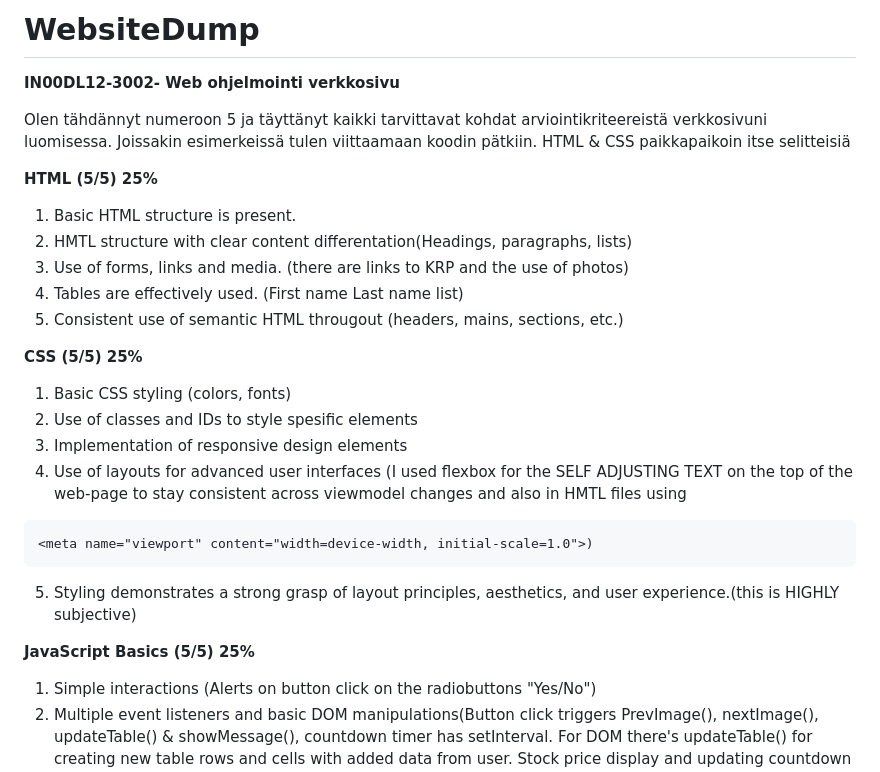
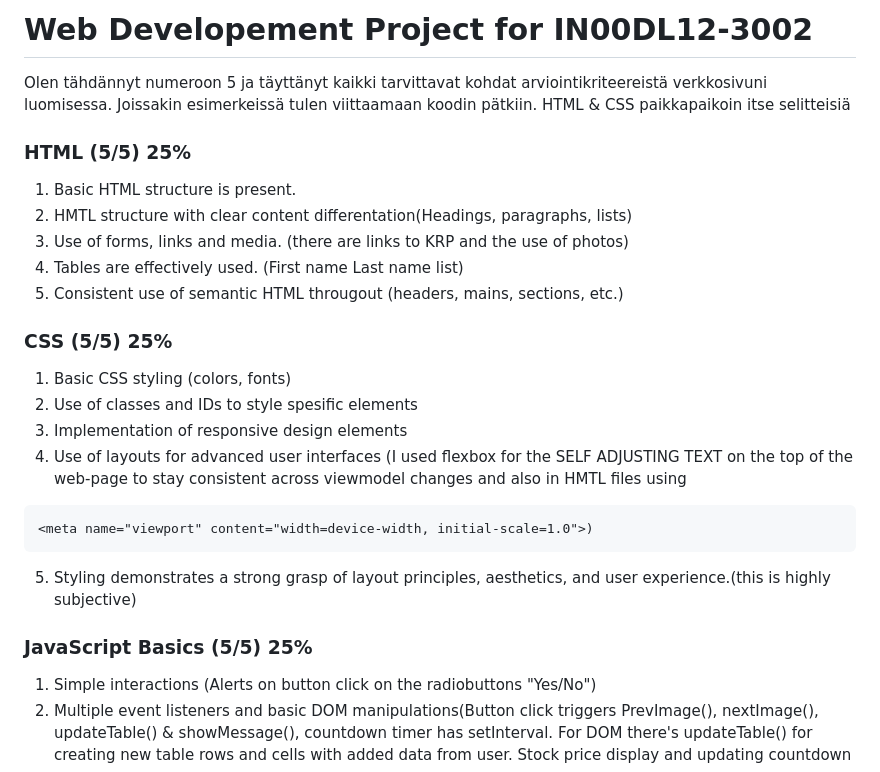
Before and after one commit to Sakkeyy/WebsiteDump, a Markdown page: README.md, the part around one of its changes. GitHub-like rendering.

````diff
--- a/README.md
+++ b/README.md
@@ -1,9 +1,9 @@
-# WebsiteDump
-**IN00DL12-3002- Web ohjelmointi verkkosivu**
+# Web Developement Project for IN00DL12-3002
 
-Olen tähdännyt numeroon 5 ja täyttänyt kaikki tarvittavat kohdat arviointikriteereistä verkkosivuni luomisessa. Joissakin esimerkeissä tulen viittaamaan koodin pätkiin. HTML & CSS paikkapaikoin itse selitteisiä
+Olen tähdännyt numeroon 5 ja täyttänyt kaikki tarvittavat kohdat arviointikriteereistä verkkosivuni luomisessa. Joissakin esimerkeissä tulen viittaamaan koodin pätkiin.
+HTML & CSS paikkapaikoin itse selitteisiä
 
-**HTML (5/5) 25%**
+### HTML (5/5) 25%
 
 1. Basic HTML structure is present.
 2. HMTL structure with clear content differentation(Headings, paragraphs, lists)
@@ -11,7 +11,7 @@ Olen tähdännyt numeroon 5 ja täyttänyt kaikki tarvittavat kohdat arviointikr
 4. Tables are effectively used. (First name Last name list)
 5. Consistent use of semantic HTML througout (headers, mains, sections, etc.)
 
-**CSS (5/5) 25%**
+### CSS (5/5) 25%
 1. Basic CSS styling (colors, fonts)
 2. Use of classes and IDs to style spesific elements
 3. Implementation of responsive design elements
@@ -19,9 +19,9 @@ Olen tähdännyt numeroon 5 ja täyttänyt kaikki tarvittavat kohdat arviointikr
 ```
 <meta name="viewport" content="width=device-width, initial-scale=1.0">)
 ```
-5. Styling demonstrates a strong grasp of layout principles, aesthetics, and user experience.(this is HIGHLY subjective)
+5. Styling demonstrates a strong grasp of layout principles, aesthetics, and user experience.(this is highly subjective)
 
-**JavaScript Basics (5/5) 25%**
+### JavaScript Basics (5/5) 25%
 1. Simple interactions (Alerts on button click on the radiobuttons "Yes/No")
 2. Multiple event listeners and basic DOM manipulations(Button click triggers PrevImage(), nextImage(), updateTable() & showMessage(), countdown timer has setInterval. For DOM there's updateTable() for creating new table rows and cells with added data from user. Stock price display and updating countdown timer)
 3. Use of arrays, objects, and functions(Array for image slider, accessing and extracting data from JS objects like "Meta Data" "Time Series" "Last Refreshed" for Stock prices. and for functions there are plenty already named).
````
Also changed, not shown: other parts of README.md (+1 -1 lines).
